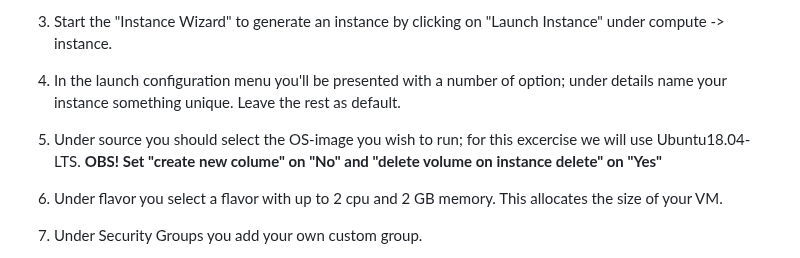
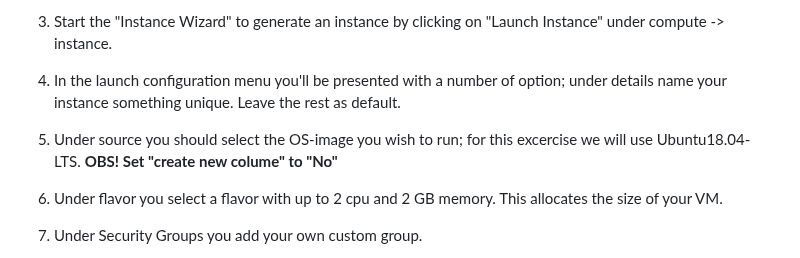
Before and after one commit to pharmbio/big-data_course, a Markdown page: cloud_and_docker_lab/Cloud_VM_Openstack.md, the part around the change. GitHub-like rendering.

```diff
--- a/cloud_and_docker_lab/Cloud_VM_Openstack.md
+++ b/cloud_and_docker_lab/Cloud_VM_Openstack.md
@@ -69,7 +69,7 @@ The OpenStack software helps you create/import keys, and will make sure that you
 
 3. 	Start the "Instance Wizard" to generate an instance by clicking on "Launch Instance" under compute -> instance.
 4. 	In the launch configuration menu you'll be presented with a number of option; under details name your instance something unique. Leave the rest as default.
-5. 	Under source you should select the OS-image you wish to run; for this excercise we will use Ubuntu18.04-LTS. **OBS! Set "create new colume" on "No" and "delete volume on instance delete" on "Yes"**
+5. 	Under source you should select the OS-image you wish to run; for this excercise we will use Ubuntu18.04-LTS. **OBS! Set "create new colume" to "No"**
 6. 	Under flavor you select a flavor with up to 2 cpu and 2 GB memory. This allocates the size of your VM.
 7. 	Under Security Groups you add your own custom group.
 8. 	Under "Key-pairs" you select the key you generated in task-1.
```
